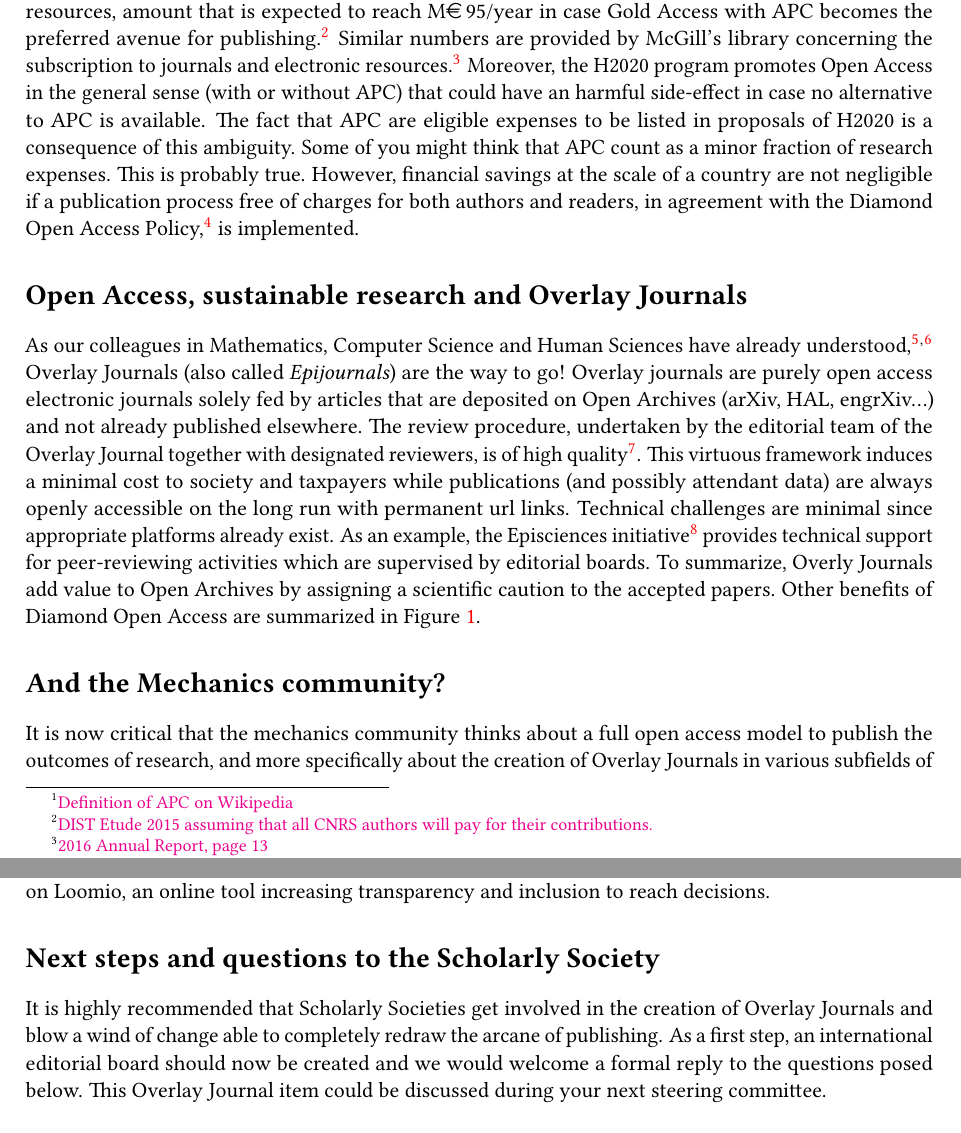
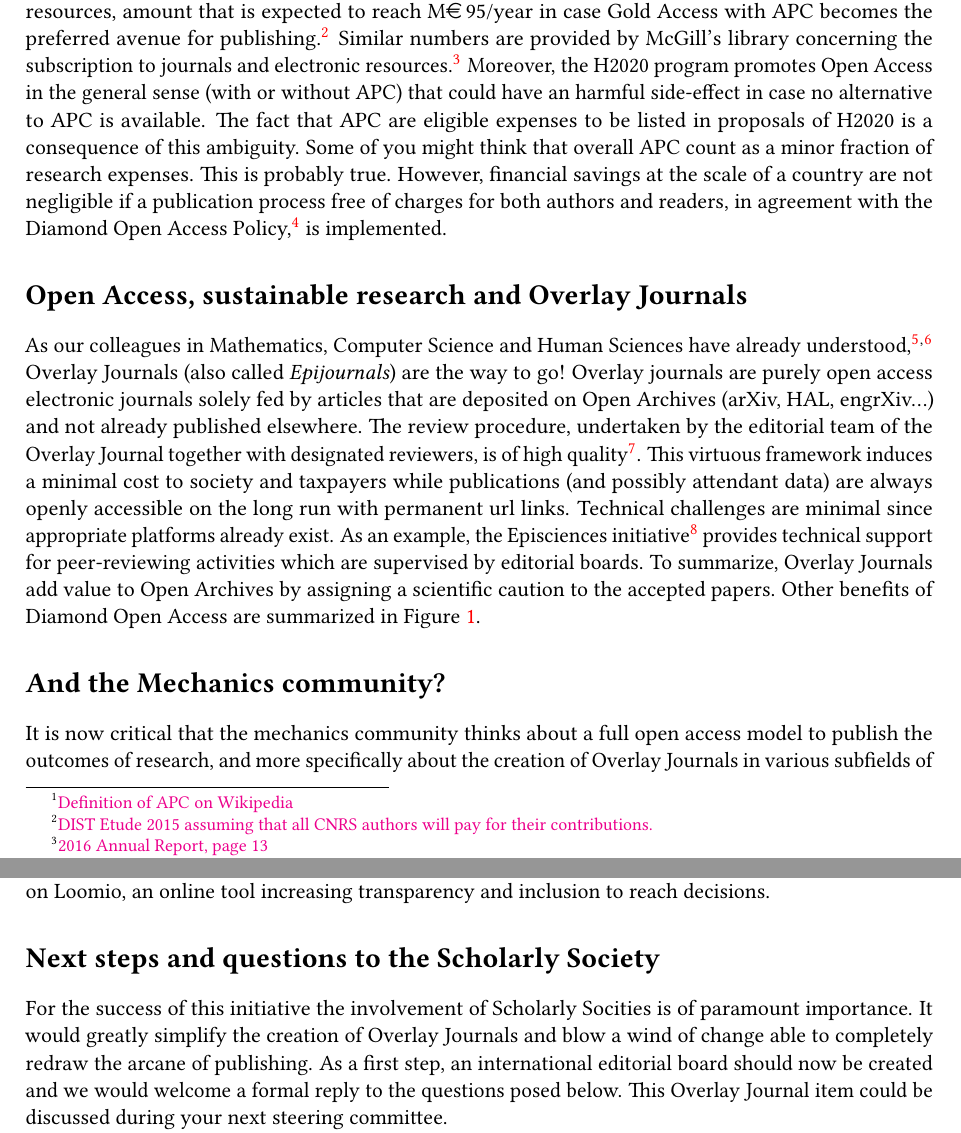
Before and after one commit to EpiJournalInMechanics/EpiJournalInMechanics.github.io, a LaTeX document (Letter.tex): two parts of pages 1 and 2 of 2 before the commit and two parts of pages 1 and 2 of 3 after it, joined at a grey line, cut so that both start at the same text. Compiled offline with pdfLaTeX.

Commit message:
Vladislav's comments 2 4 and 5 included

```diff
--- a/Letter.tex
+++ b/Letter.tex
@@ -44,10 +44,10 @@ How is all this possible? Tomorrow, researchers will have to pay in order to pub
 
 \section*{Public finances}
 This model will have dramatic consequences on universities' and research institutes' budgets, and more generally on public finances. For instance in France, CNRS currently spends about M\EUR{15}/year in library resources, amount that is expected to reach M\EUR{95}/year in case Gold Access with APC becomes the preferred avenue for publishing.\footnote{\href{http://www.cnrs.fr/dist/z-outils/documents/Distinfo2/DISTetude_4.pdf}{DIST Etude 2015 assuming that all CNRS authors will pay for their contributions.}} Similar numbers are provided by McGill's library concerning the subscription to journals and electronic resources.\footnote{\href{http://www.mcgill.ca/library/files/library/mcgill_library_and_archives_-_annual_report_2016_0.pdf}{2016 Annual Report, page 13}} Moreover, the H2020 program promotes Open Access in the general sense (with or without APC) that could have an harmful side-effect in case no alternative to APC is available. The fact that APC are eligible expenses to be listed in proposals of H2020 is a consequence of this ambiguity.
-Some of you might think that APC count as a minor fraction of research expenses. This is probably true. However, financial savings at the scale of a country are not negligible if a publication process free of charges for both authors and readers, in agreement with the Diamond Open Access Policy,\footnote{\href{https://en.wikipedia.org/wiki/Open_access_journal}{Definition of Diamond Access Policy}} is implemented.
+Some of you might think that overall APC count as a minor fraction of research expenses. This is probably true. However, financial savings at the scale of a country are not negligible if a publication process free of charges for both authors and readers, in agreement with the Diamond Open Access Policy,\footnote{\href{https://en.wikipedia.org/wiki/Open_access_journal}{Definition of Diamond Access Policy}} is implemented.
 
 \section*{Open Access, sustainable research and Overlay Journals}
-As our colleagues in Mathematics, Computer Science and Human Sciences have already understood,\footnote{\href{https://www.cimpa.info/en/node/62}{List of Mathematical Journals that apply a Diamond Open Access policy}}\footnote{\href{https://www.episciences.org/page/journals}{épisciences.org Overlay Journals}} Overlay Journals (also called \emph{Epijournals}) are the way to go! Overlay journals are purely open access electronic journals solely fed by articles that are deposited on Open Archives (arXiv, HAL, engrXiv...) and not already published elsewhere. The review procedure, undertaken by the editorial team of the Overlay Journal together with designated reviewers, is of high quality\footnote{\href{http://discreteanalysisjournal.com/articles and its announcement by Nature https://www.nature.com/news/leading-mathematician-launches-arxiv-overlay-journal-1.18351}{Discussion on the Discrete Analysis Overlay Journal in Mathematics}}. This virtuous framework induces a minimal cost to society and taxpayers while publications (and possibly attendant data) are always openly accessible on the long run with permanent url links. Technical challenges are minimal since appropriate platforms already exist. As an example, the Episciences initiative\footnote{\href{https://www.episciences.org/?lang=en}{épisciences.org Website}} provides technical support for peer-reviewing activities which are supervised by editorial boards. To summarize, Overly Journals add value to Open Archives by assigning a scientific caution to the accepted papers. Other benefits of Diamond Open Access are summarized in Figure~\ref{fig:OA}.
+As our colleagues in Mathematics, Computer Science and Human Sciences have already understood,\footnote{\href{https://www.cimpa.info/en/node/62}{List of Mathematical Journals that apply a Diamond Open Access policy}}\footnote{\href{https://www.episciences.org/page/journals}{épisciences.org Overlay Journals}} Overlay Journals (also called \emph{Epijournals}) are the way to go! Overlay journals are purely open access electronic journals solely fed by articles that are deposited on Open Archives (arXiv, HAL, engrXiv...) and not already published elsewhere. The review procedure, undertaken by the editorial team of the Overlay Journal together with designated reviewers, is of high quality\footnote{\href{http://discreteanalysisjournal.com/articles and its announcement by Nature https://www.nature.com/news/leading-mathematician-launches-arxiv-overlay-journal-1.18351}{Discussion on the Discrete Analysis Overlay Journal in Mathematics}}. This virtuous framework induces a minimal cost to society and taxpayers while publications (and possibly attendant data) are always openly accessible on the long run with permanent url links. Technical challenges are minimal since appropriate platforms already exist. As an example, the Episciences initiative\footnote{\href{https://www.episciences.org/?lang=en}{épisciences.org Website}} provides technical support for peer-reviewing activities which are supervised by editorial boards. To summarize, Overlay Journals add value to Open Archives by assigning a scientific caution to the accepted papers. Other benefits of Diamond Open Access are summarized in Figure~\ref{fig:OA}.
 \begin{figure}[ht]\centering%
 \includegraphics[width=14cm]{OA.jpg}\caption{Benefits of Diamond Open Access}\label{fig:OA}
 \end{figure}
@@ -56,7 +56,7 @@ As our colleagues in Mathematics, Computer Science and Human Sciences have alrea
 It is now critical that the mechanics community thinks about a full open access model to publish the outcomes of research, and more specifically about the creation of Overlay Journals in various subfields of Mechanics. Lately, this question generated a strong interest as it is witnessed by the fruitful discussion\footnote{\href{https://www.loomio.org/invitations/aa0a97be9a80ba509623}{Loomio discussion on Overly Journals in Mechanics}} on Loomio, an online tool increasing transparency and inclusion to reach decisions.
 
 \section*{Next steps and questions to the Scholarly Society}
-It is highly recommended that Scholarly Societies get involved in the creation of Overlay Journals and blow a wind of change able to completely redraw the arcane of publishing. As a first step, an international editorial board should now be created and we would welcome a formal reply to the questions posed below. This Overlay Journal item could be discussed during your next steering committee.
+For the success of this initiative the involvement of Scholarly Socities is of paramount importance. It would greatly simplify the creation of Overlay Journals and blow a wind of change able to completely redraw the arcane of publishing. As a first step, an international editorial board should now be created and we would welcome a formal reply to the questions posed below. This Overlay Journal item could be discussed during your next steering committee.
 \begin{itemize}
 \item Would the Society position itself as a proponent of alternative publication processes based on Overlay Journals?
 \item Could the Society suggest a list of members to the editorial board and/or scientific committee for the Overlay Journal?
```
